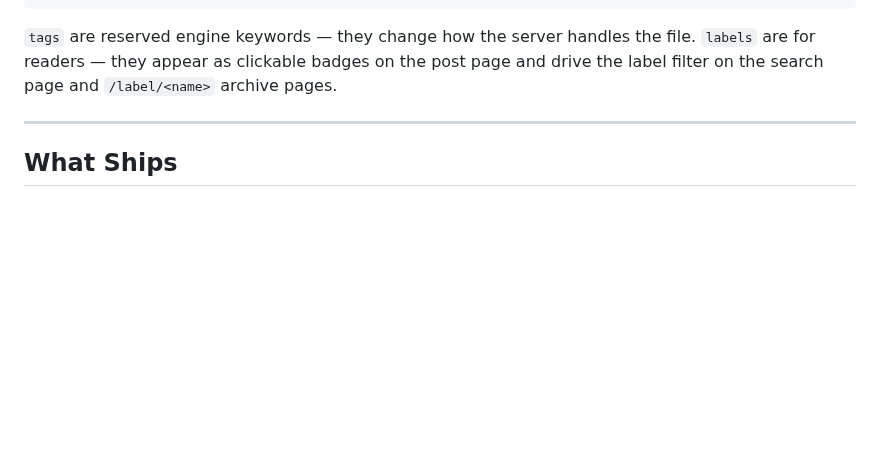
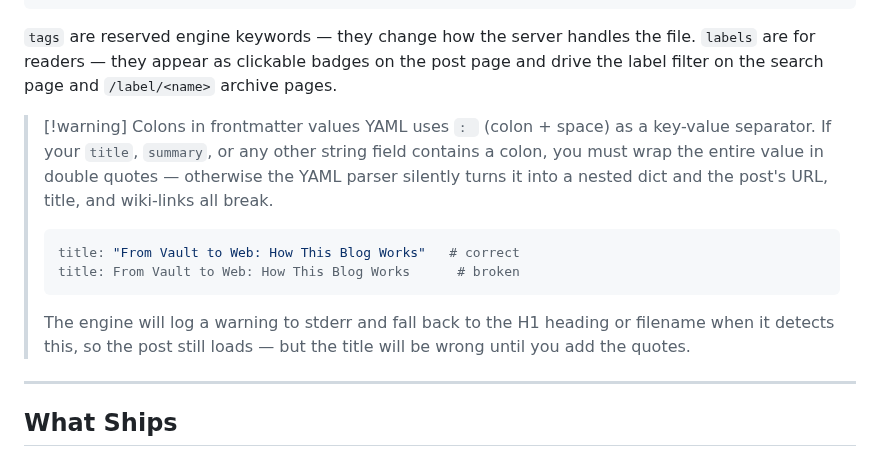
Before and after one commit to airenare/inkstone, a Markdown page: BlogPages/blog/How This Blog Works.md, the part around the change. Drawn GitHub-style; blank space fills up the shorter version.

Commit message:
document YAML colon quoting rule in frontmatter reference post

````diff
--- a/BlogPages/blog/How This Blog Works.md
+++ b/BlogPages/blog/How This Blog Works.md
@@ -401,6 +401,14 @@ labels:
 
 `tags` are reserved engine keywords — they change how the server handles the file. `labels` are for readers — they appear as clickable badges on the post page and drive the label filter on the search page and `/label/<name>` archive pages.
 
+> [!warning] Colons in frontmatter values
+> YAML uses `: ` (colon + space) as a key-value separator. If your `title`, `summary`, or any other string field contains a colon, you must wrap the entire value in double quotes — otherwise the YAML parser silently turns it into a nested dict and the post's URL, title, and wiki-links all break.
+> ```yaml
+> title: "From Vault to Web: How This Blog Works"   # correct
+> title: From Vault to Web: How This Blog Works      # broken
+> ```
+> The engine will log a warning to stderr and fall back to the H1 heading or filename when it detects this, so the post still loads — but the title will be wrong until you add the quotes.
+
 ---
 
 ## What Ships
````
